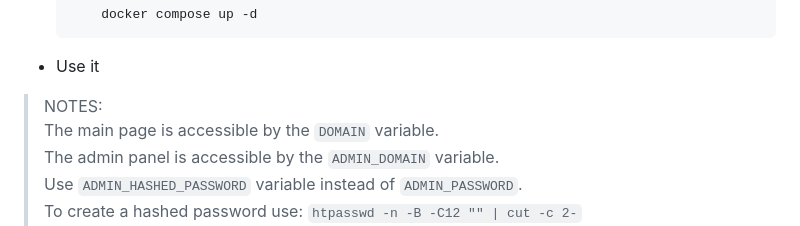
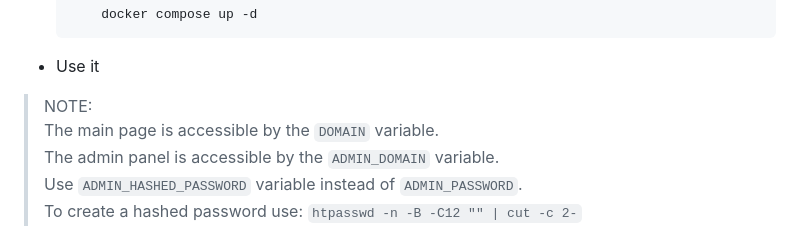
Before and after one commit to BigFootMcFly/scriptum, a Markdown page: readme.md, the part around the change. Drawn GitHub-style.

Commit message:
* Typo corrected.

````diff
--- a/readme.md
+++ b/readme.md
@@ -75,7 +75,7 @@ Feel free to test it, read the source for ideas or solutions, deploy in your own
     ```
 - Use it
 
-> NOTES: <br>
+> NOTE: <br>
 > The main page is accessible by the `DOMAIN` variable. <br>
 > The admin panel is accessible by the `ADMIN_DOMAIN` variable. <br>
 > Use `ADMIN_HASHED_PASSWORD` variable instead of `ADMIN_PASSWORD`. <br>
````
